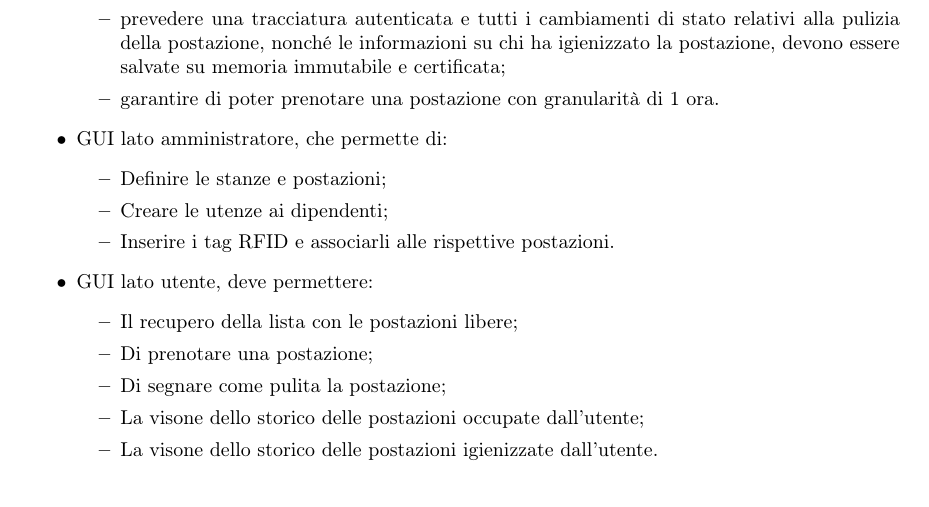
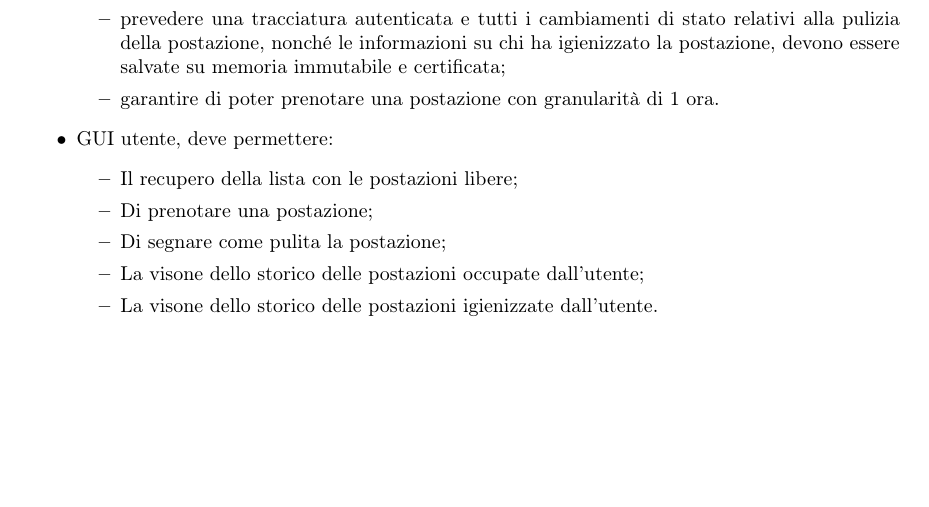
Before and after one commit to MercurySeven/project-docs, a LaTeX document (Interni/StudioDiFattibilità/StudioDiFattibilità.tex, which reads Interni/StudioDiFattibilità/components/fattibilità-c1.tex): part of page 6 of 18, cut so that both start at the same text, the shorter picture padded with empty space. Compiled offline with pdfLaTeX.

Commit message:
Update fattibilità-c1.tex
tolto errore in Finalita' di progetto

```diff
--- a/Interni/StudioDiFattibilità/components/fattibilità-c1.tex
+++ b/Interni/StudioDiFattibilità/components/fattibilità-c1.tex
@@ -26,13 +26,7 @@ postazione, nonché le informazioni su chi ha igienizzato la postazione, devono
 memoria immutabile e certificata;
 \item garantire di poter prenotare una postazione con granularità di 1 ora.
 \end{itemize}
-\item GUI lato amministratore, che permette di:
-\begin{itemize}
-\item Definire le stanze e postazioni;
-\item Creare le utenze ai dipendenti;
-\item Inserire i tag RFID e associarli alle rispettive postazioni.
-\end{itemize}
-\item GUI lato utente, deve permettere:
+\item GUI utente, deve permettere:
 \begin{itemize}
 \item Il recupero della lista con le postazioni libere;
 \item Di prenotare una postazione;
```
